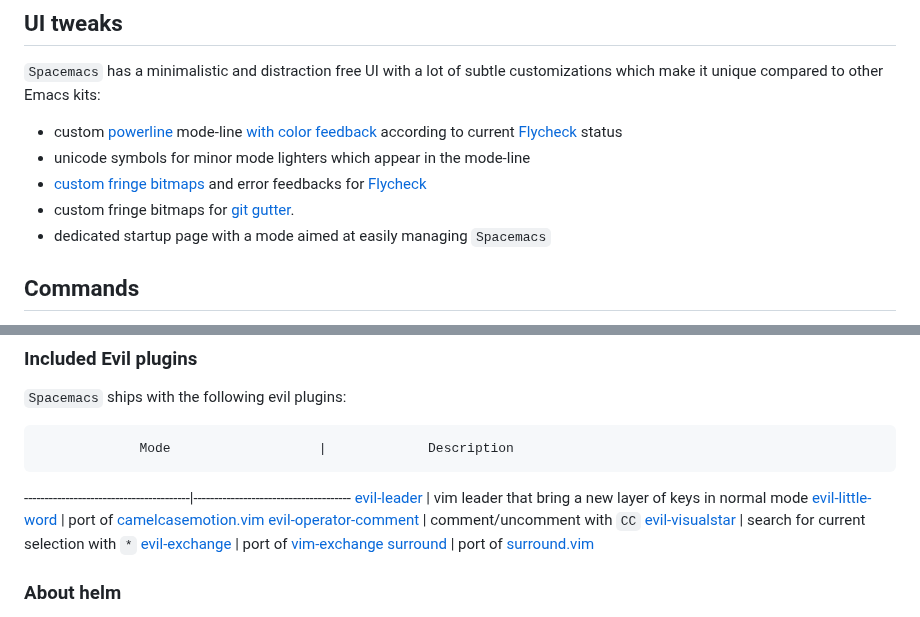
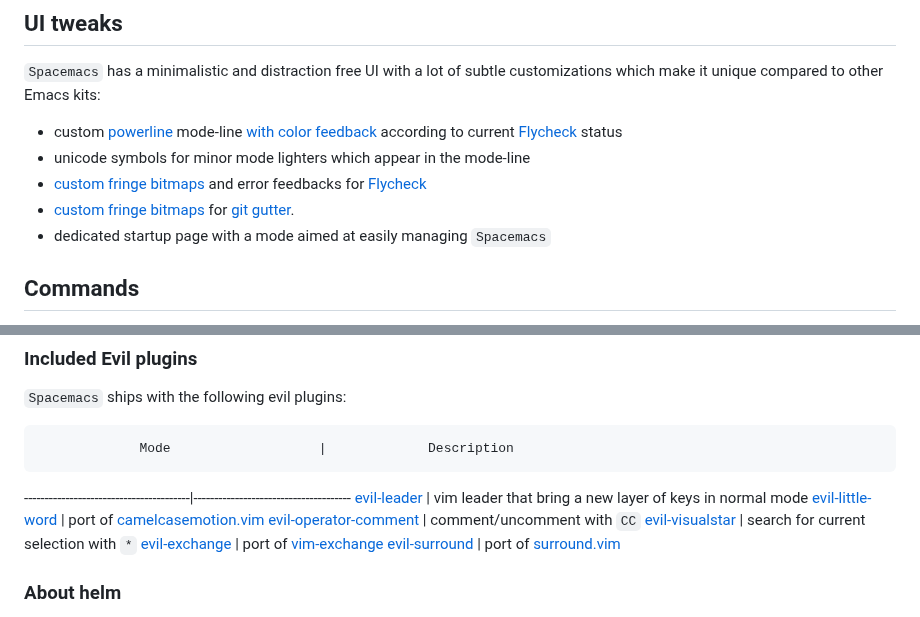
Before and after one commit to syl20bnr/spacemacs, a Markdown page: README.md, 2 parts joined by grey strips. Drawn GitHub-style.

```diff
--- a/README.md
+++ b/README.md
@@ -317,7 +320,7 @@ customizations which make it unique compared to other Emacs kits:
  - unicode symbols for minor mode lighters which appear in the mode-line
  - [custom fringe bitmaps](#errors-handling) and error feedbacks for
  [Flycheck][flycheck]
- - custom fringe bitmaps for [git gutter][git-gutter].
+ - [custom fringe bitmaps](#git-gutter-bitmaps) for [git gutter][git-gutter].
  - dedicated startup page with a mode aimed at easily managing `Spacemacs`
 
 ## Commands
@@ -375,7 +378,7 @@ To narrow the list to `Spacemacs` specific key bindings set the pattern to `SPC`
 [evil-operator-comment][evil-plugin01]  | comment/uncomment with `CC`
 [evil-visualstar][evil-plugin03]        | search for current selection with `*`
 [evil-exchange][evil-plugin05]          | port of [vim-exchange][vim-plugin04]
-[surround][evil-plugin04]               | port of [surround.vim][vim-plugin03]
+[evil-surround][evil-plugin04]          | port of [surround.vim][vim-plugin03]
 
 ### About helm
 
```
Also changed, not shown: other parts of README.md (+105 -13 lines), doc/git-del-line.png (added), doc/git-mod-line.png (added), doc/git-new-line.png (added).
